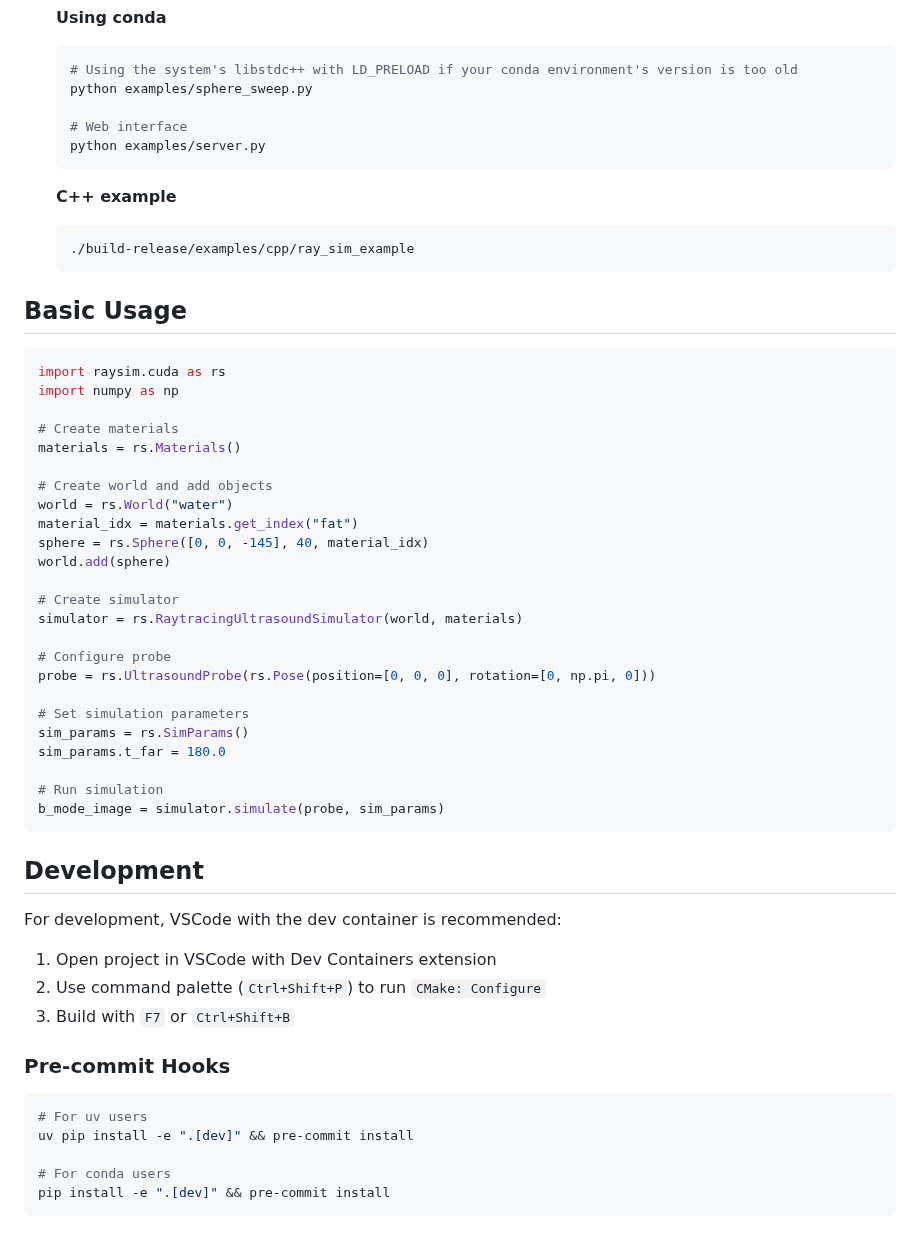
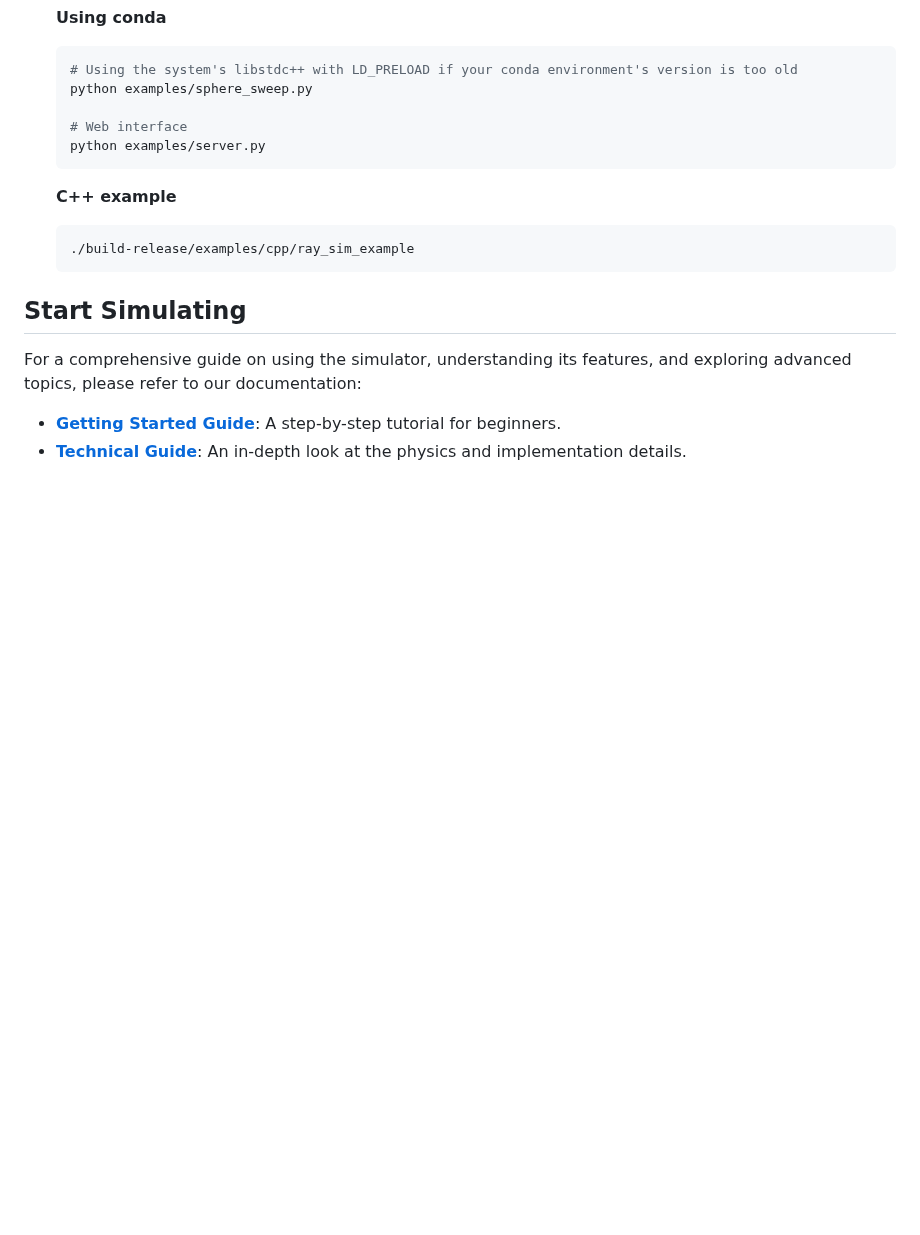
Before and after one commit to isaac-for-healthcare/i4h-sensor-simulation, a Markdown page: ultrasound-raytracing/README.md, the part around the change. Rendered like a GitHub page; blank space fills up the shorter version.

````diff
--- a/ultrasound-raytracing/README.md
+++ b/ultrasound-raytracing/README.md
@@ -155,48 +155,10 @@ Benchmark Results:
    ./build-release/examples/cpp/ray_sim_example
    ```
 
-## Basic Usage
 
-```python
-import raysim.cuda as rs
-import numpy as np
+## Start Simulating
 
-# Create materials
-materials = rs.Materials()
+For a comprehensive guide on using the simulator, understanding its features, and exploring advanced topics, please refer to our documentation:
 
-# Create world and add objects
-world = rs.World("water")
-material_idx = materials.get_index("fat")
-sphere = rs.Sphere([0, 0, -145], 40, material_idx)
-world.add(sphere)
-
-# Create simulator
-simulator = rs.RaytracingUltrasoundSimulator(world, materials)
-
-# Configure probe
-probe = rs.UltrasoundProbe(rs.Pose(position=[0, 0, 0], rotation=[0, np.pi, 0]))
-
-# Set simulation parameters
-sim_params = rs.SimParams()
-sim_params.t_far = 180.0
-
-# Run simulation
-b_mode_image = simulator.simulate(probe, sim_params)
-```
-
-## Development
-
-For development, VSCode with the dev container is recommended:
-1. Open project in VSCode with Dev Containers extension
-2. Use command palette (`Ctrl+Shift+P`) to run `CMake: Configure`
-3. Build with `F7` or `Ctrl+Shift+B`
-
-### Pre-commit Hooks
-
-```bash
-# For uv users
-uv pip install -e ".[dev]" && pre-commit install
-
-# For conda users
-pip install -e ".[dev]" && pre-commit install
-```
+- **[Getting Started Guide](../../docs/ultrasound_simulator_getting_started.md)**: A step-by-step tutorial for beginners.
+- **[Technical Guide](../../docs/ultrasound_simulator_technical_guide.md)**: An in-depth look at the physics and implementation details.
````
Also changed, not shown: docs/ultrasound_simulator_getting_started.md (+3 -3 lines), docs/ultrasound_simulator_technical_guide.md (+54 -43 lines).
